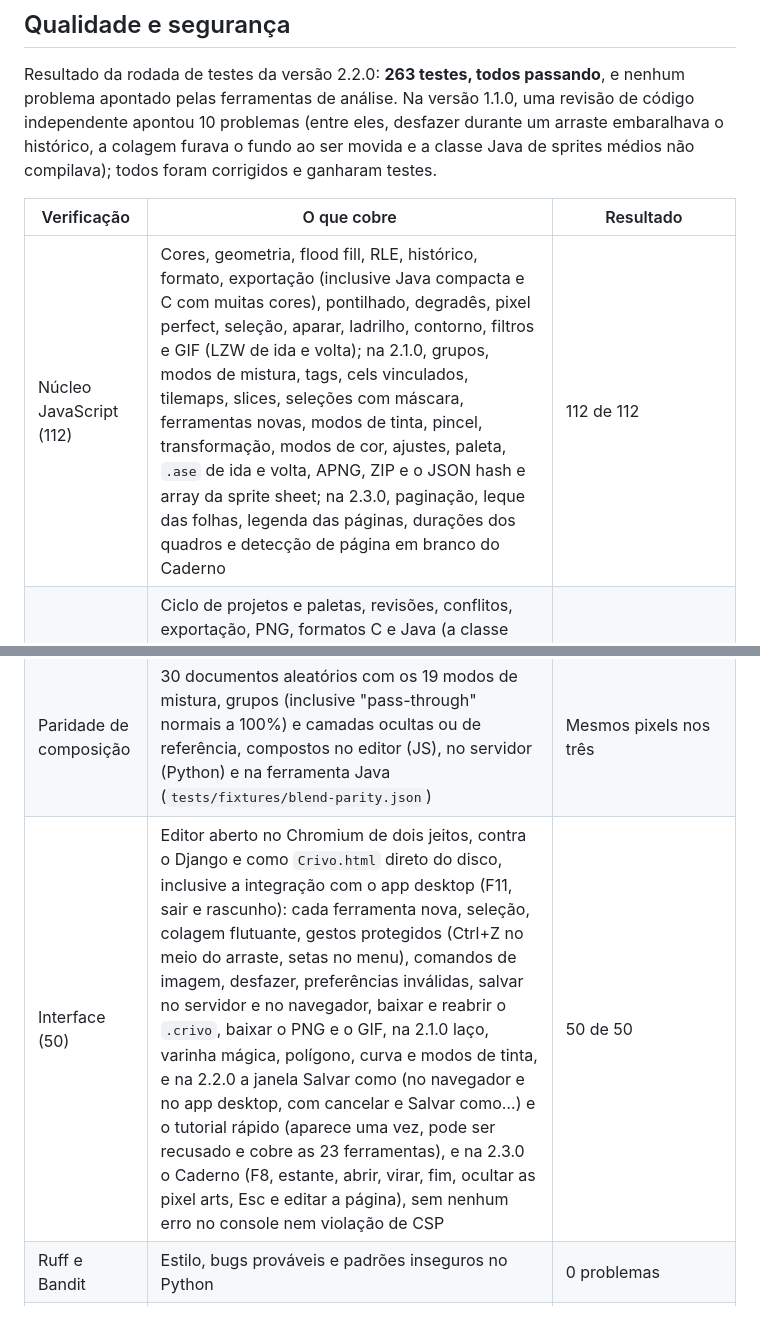
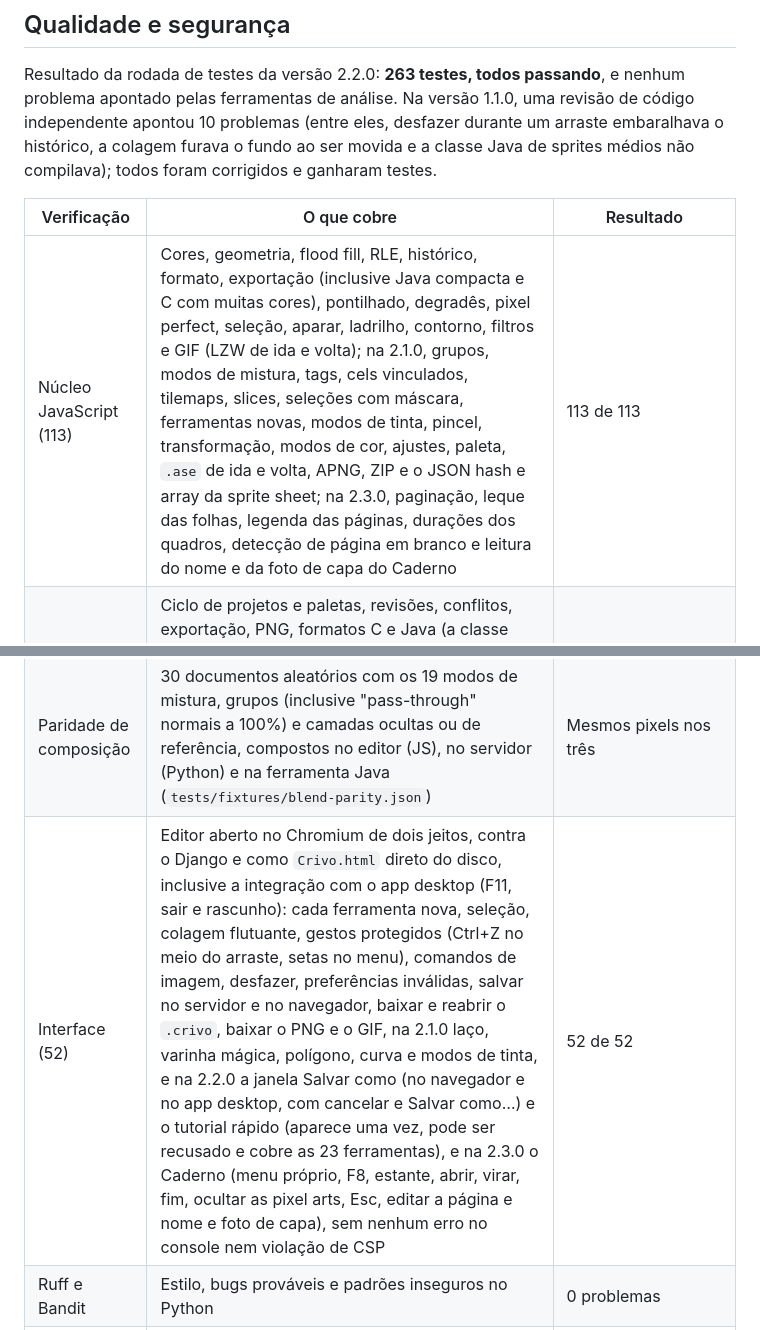
Before and after one commit to ravelroot/Pixel-Art-Matrix-Editor, a Markdown page: README.md, 2 parts joined by grey strips. Rendered like a GitHub page.

```diff
--- a/README.md
+++ b/README.md
@@ -576,11 +582,11 @@ Resultado da rodada de testes da versão 2.2.0: **263 testes, todos passando**,
 
 | Verificação | O que cobre | Resultado |
 |---|---|---|
-| Núcleo JavaScript (112) | Cores, geometria, flood fill, RLE, histórico, formato, exportação (inclusive Java compacta e C com muitas cores), pontilhado, degradês, pixel perfect, seleção, aparar, ladrilho, contorno, filtros e GIF (LZW de ida e volta); na 2.1.0, grupos, modos de mistura, tags, cels vinculados, tilemaps, slices, seleções com máscara, ferramentas novas, modos de tinta, pincel, transformação, modos de cor, ajustes, paleta, `.ase` de ida e volta, APNG, ZIP e o JSON hash e array da sprite sheet; na 2.3.0, paginação, leque das folhas, legenda das páginas, durações dos quadros e detecção de página em branco do Caderno | 112 de 112 |
+| Núcleo JavaScript (113) | Cores, geometria, flood fill, RLE, histórico, formato, exportação (inclusive Java compacta e C com muitas cores), pontilhado, degradês, pixel perfect, seleção, aparar, ladrilho, contorno, filtros e GIF (LZW de ida e volta); na 2.1.0, grupos, modos de mistura, tags, cels vinculados, tilemaps, slices, seleções com máscara, ferramentas novas, modos de tinta, pincel, transformação, modos de cor, ajustes, paleta, `.ase` de ida e volta, APNG, ZIP e o JSON hash e array da sprite sheet; na 2.3.0, paginação, leque das folhas, legenda das páginas, durações dos quadros, detecção de página em branco e leitura do nome e da foto de capa do Caderno | 113 de 113 |
 | API Django (72) | Ciclo de projetos e paletas, revisões, conflitos, exportação, PNG, formatos C e Java (a classe grande é compilada e executada com o JDK quando ele existe), o conjunto de segurança abaixo, as migrações e os campos da 2.1.0 (validação, ida e volta, documentos da 2.0 inalterados) | 72 de 72 |
 | Ferramenta Java (36) | Leitura do `.crivo`, RLE, PNG, sprite sheet e matriz, inclusive uma classe grande compilada em memória com o compilador do JDK; na 2.1.0, chaves opcionais, modos de mistura, grupos, `info` e `tags` | 36 de 36 |
 | Paridade de composição | 30 documentos aleatórios com os 19 modos de mistura, grupos (inclusive "pass-through" normais a 100%) e camadas ocultas ou de referência, compostos no editor (JS), no servidor (Python) e na ferramenta Java (`tests/fixtures/blend-parity.json`) | Mesmos pixels nos três |
-| Interface (50) | Editor aberto no Chromium de dois jeitos, contra o Django e como `Crivo.html` direto do disco, inclusive a integração com o app desktop (F11, sair e rascunho): cada ferramenta nova, seleção, colagem flutuante, gestos protegidos (Ctrl+Z no meio do arraste, setas no menu), comandos de imagem, desfazer, preferências inválidas, salvar no servidor e no navegador, baixar e reabrir o `.crivo`, baixar o PNG e o GIF, na 2.1.0 laço, varinha mágica, polígono, curva e modos de tinta, e na 2.2.0 a janela Salvar como (no navegador e no app desktop, com cancelar e Salvar como…) e o tutorial rápido (aparece uma vez, pode ser recusado e cobre as 23 ferramentas), e na 2.3.0 o Caderno (F8, estante, abrir, virar, fim, ocultar as pixel arts, Esc e editar a página), sem nenhum erro no console nem violação de CSP | 50 de 50 |
+| Interface (52) | Editor aberto no Chromium de dois jeitos, contra o Django e como `Crivo.html` direto do disco, inclusive a integração com o app desktop (F11, sair e rascunho): cada ferramenta nova, seleção, colagem flutuante, gestos protegidos (Ctrl+Z no meio do arraste, setas no menu), comandos de imagem, desfazer, preferências inválidas, salvar no servidor e no navegador, baixar e reabrir o `.crivo`, baixar o PNG e o GIF, na 2.1.0 laço, varinha mágica, polígono, curva e modos de tinta, e na 2.2.0 a janela Salvar como (no navegador e no app desktop, com cancelar e Salvar como…) e o tutorial rápido (aparece uma vez, pode ser recusado e cobre as 23 ferramentas), e na 2.3.0 o Caderno (menu próprio, F8, estante, abrir, virar, fim, ocultar as pixel arts, Esc, editar a página e nome e foto de capa), sem nenhum erro no console nem violação de CSP | 52 de 52 |
 | Ruff e Bandit | Estilo, bugs prováveis e padrões inseguros no Python | 0 problemas |
 | App desktop | Build reproduzível do `Crivo.exe` (gerado de novo e comparado byte a byte) e `go vet` no código Go | Idêntico; 0 problemas |
 | `check --deploy` | Configuração de produção do Django | Só avisos opcionais (HSTS em subdomínios, preload e redirecionamento HTTPS, que ficam a cargo do proxy) |
```
Also changed, not shown: other parts of README.md (+13 -7 lines), CHANGELOG.md (+4 -2 lines), docs/images/tela-caderno-estante.png, docs/images/tela-caderno-personalizar.png (added), docs/images/tela-caderno-virando.png, docs/images/tela-caderno.png, 12 other files.
